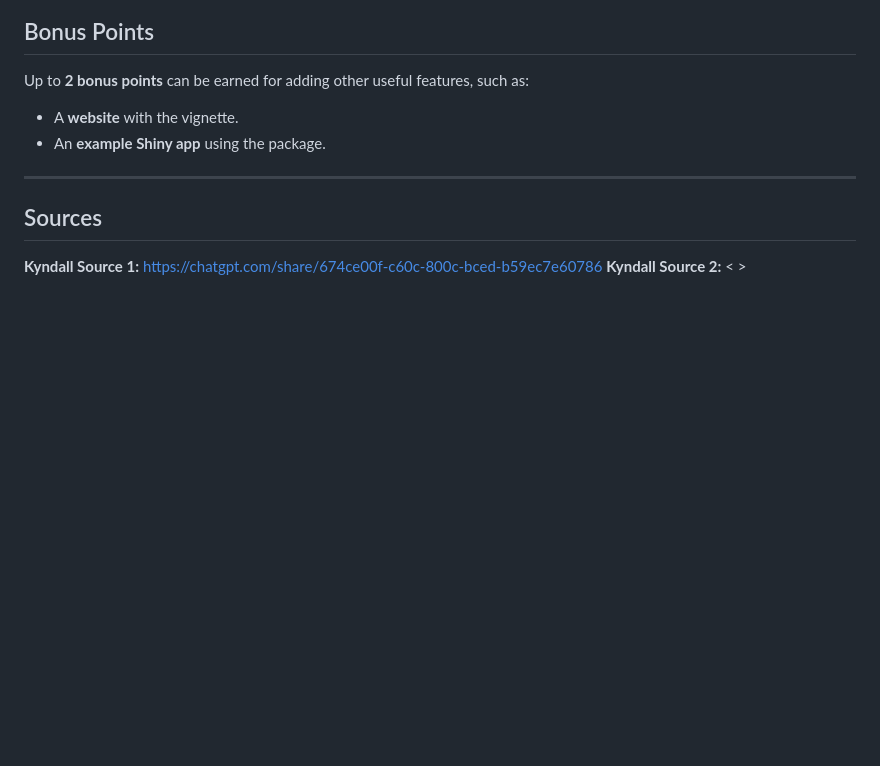
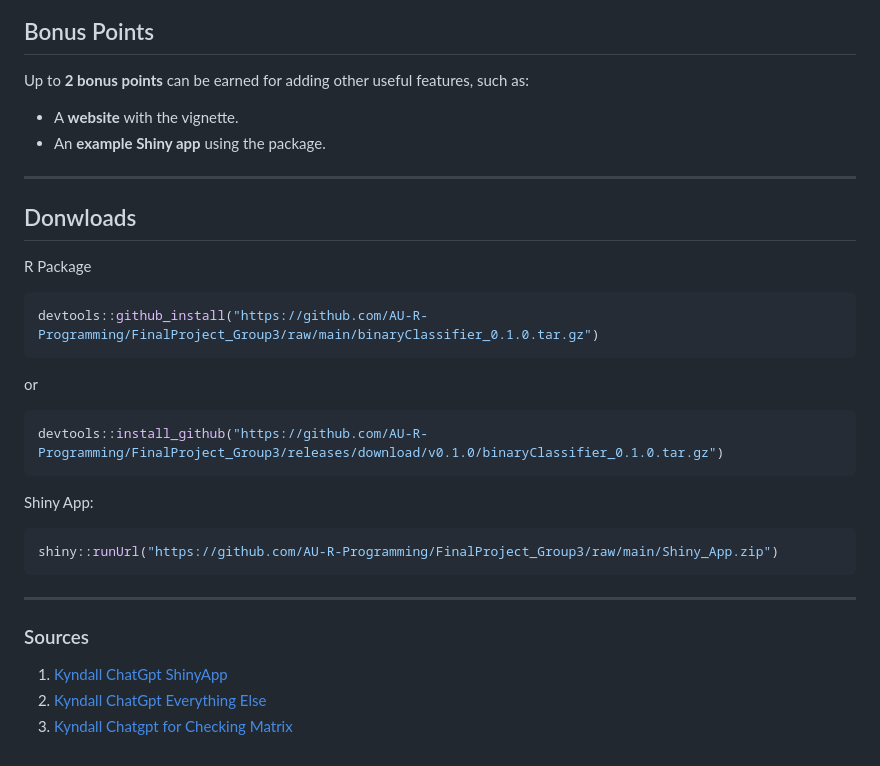
Before and after one commit to AU-R-Programming/FinalProject_Group3, a Markdown page: README.md, the part around the change. GitHub-like rendering; blank space fills up the shorter version.

Commit message:
Added Sources and Links to Shiny App and Package to Readme

````diff
--- a/README.md
+++ b/README.md
@@ -88,7 +88,28 @@ Up to **2 bonus points** can be earned for adding other useful features, such as
 
 ---
 
-## Sources
+## Donwloads
+R Package
 
-**Kyndall Source 1:** <https://chatgpt.com/share/674ce00f-c60c-800c-bced-b59ec7e60786>
-**Kyndall Source 2:** < >
+```R
+devtools::github_install("https://github.com/AU-R-Programming/FinalProject_Group3/raw/main/binaryClassifier_0.1.0.tar.gz")
+```
+or
+
+```R
+devtools::install_github("https://github.com/AU-R-Programming/FinalProject_Group3/releases/download/v0.1.0/binaryClassifier_0.1.0.tar.gz")
+```
+Shiny App:
+
+```R
+shiny::runUrl("https://github.com/AU-R-Programming/FinalProject_Group3/raw/main/Shiny_App.zip")
+```
+
+
+---
+
+### Sources
+
+1. [Kyndall ChatGpt ShinyApp](https://chatgpt.com/share/6752070d-8c00-800c-8861-6cca77e63edc)
+2. [Kyndall ChatGpt Everything Else](https://chatgpt.com/share/674ce00f-c60c-800c-bced-b59ec7e60786)
+3. [Kyndall Chatgpt for Checking Matrix](https://chatgpt.com/share/675207d0-02d4-800c-b361-f50706ad87bd)
````
